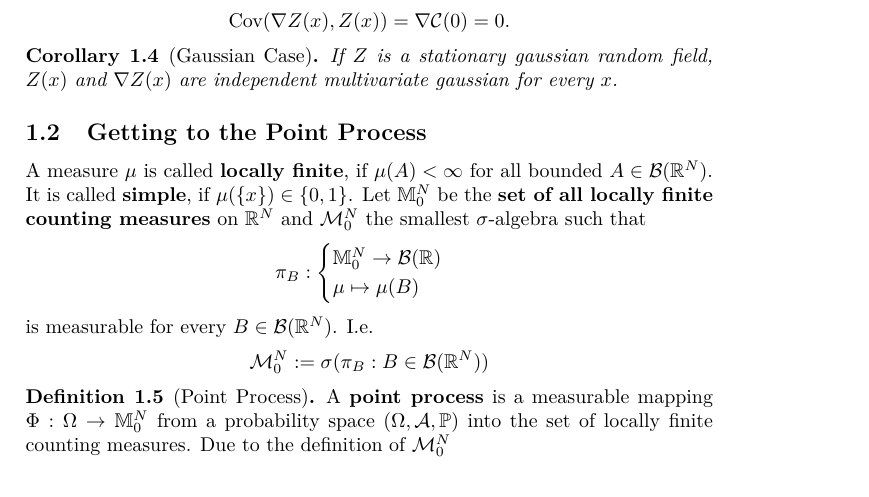
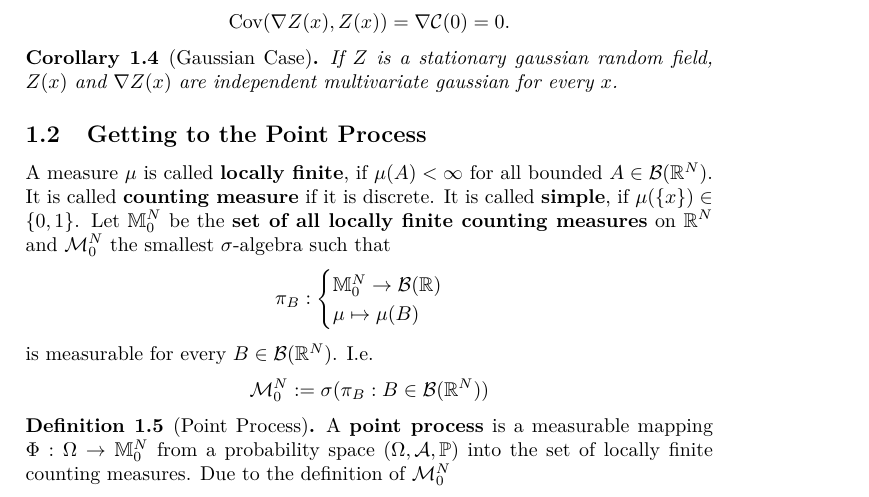
Before and after one commit to FelixBenning/critical-points-gaussian-rf, a LaTeX paper (ms.tex, which reads sections/counting_critical_points.tex): part of page 2 of 4, cut so that both start at the same text. Compiled offline with pdfLaTeX.

Commit message:
define counting measure

```diff
--- a/sections/counting_critical_points.tex
+++ b/sections/counting_critical_points.tex
@@ -59,7 +59,8 @@
 \subsection{Getting to the Point Process}
 
 A measure \(\mu\) is called \textbf{locally finite}, if \(\mu(A) < \infty\) for
-all bounded \(A\in\borel(\real^\dimension)\). It is called \textbf{simple}, if
+all bounded \(A\in\borel(\real^\dimension)\). It is called \textbf{counting measure}
+if it is discrete. It is called \textbf{simple}, if
 \(\mu(\{x\})\in\{0,1\}\).
 Let \(\locFiniteMeasure\) be the \textbf{set of all locally finite counting measures}
 on \(\real^\dimension\) and \(\locFiniteMeasAlg\) the smallest \(\sigma\)-algebra
```
